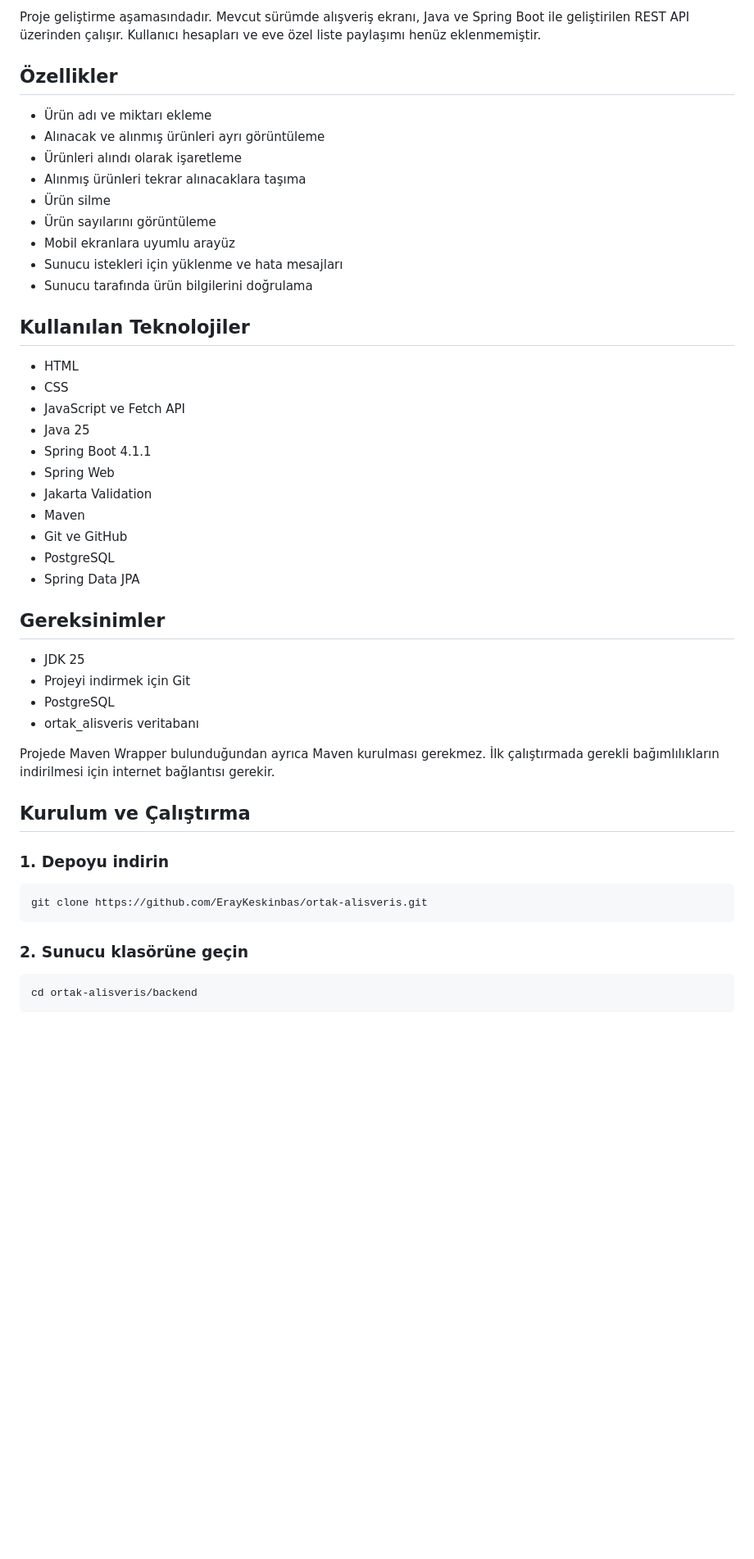
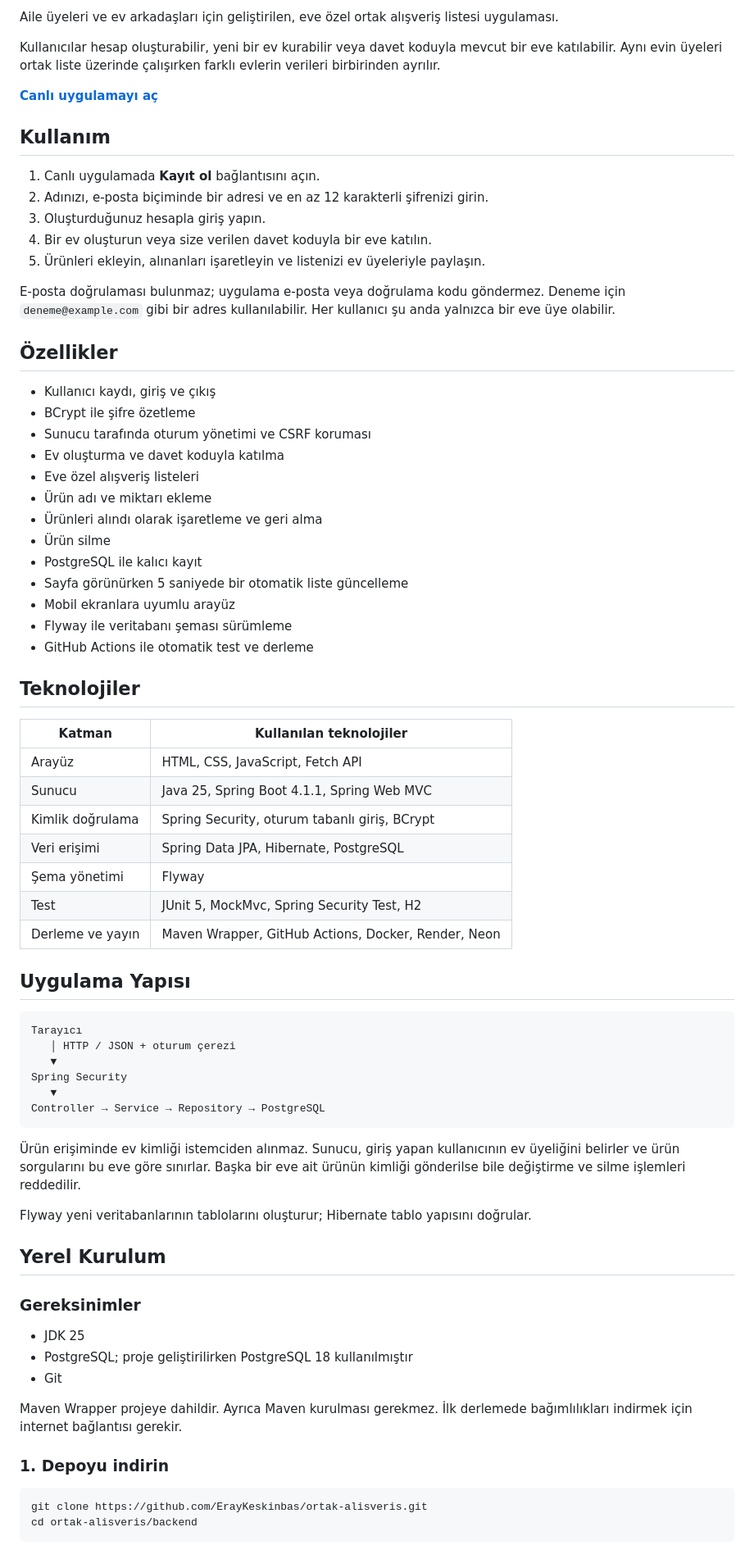
Before and after one commit to ErayKeskinbas/ortak-alisveris, a Markdown page: README.md, the part around one of its changes. Shown at 82% size. Rendered like a GitHub page; blank space fills up the shorter version.

Commit message:
Canlı demo ve güncel proje dokümantasyonunu ekle

````diff
--- a/README.md
+++ b/README.md
@@ -4,53 +4,77 @@ Aile üyeleri ve ev arkadaşlarının alışveriş ihtiyaçlarını birlikte yö
 
-Proje geliştirme aşamasındadır. Mevcut sürümde alışveriş ekranı, Java ve Spring Boot ile geliştirilen REST API üzerinden çalışır. Kullanıcı hesapları ve eve özel liste paylaşımı henüz eklenmemiştir.
+Aile üyeleri ve ev arkadaşları için geliştirilen, eve özel ortak alışveriş listesi uygulaması.
+
+Kullanıcılar hesap oluşturabilir, yeni bir ev kurabilir veya davet koduyla mevcut bir eve katılabilir. Aynı evin üyeleri ortak liste üzerinde çalışırken farklı evlerin verileri birbirinden ayrılır.
+
+**[Canlı uygulamayı aç](https://ortak-alisveris.onrender.com)**
+
+## Kullanım
+
+1. Canlı uygulamada **Kayıt ol** bağlantısını açın.
+2. Adınızı, e-posta biçiminde bir adresi ve en az 12 karakterli şifrenizi girin.
+3. Oluşturduğunuz hesapla giriş yapın.
+4. Bir ev oluşturun veya size verilen davet koduyla bir eve katılın.
+5. Ürünleri ekleyin, alınanları işaretleyin ve listenizi ev üyeleriyle paylaşın.
+
+E-posta doğrulaması bulunmaz; uygulama e-posta veya doğrulama kodu göndermez. Deneme için `deneme@example.com` gibi bir adres kullanılabilir. Her kullanıcı şu anda yalnızca bir eve üye olabilir.
 
 ## Özellikler
 
+- Kullanıcı kaydı, giriş ve çıkış
+- BCrypt ile şifre özetleme
+- Sunucu tarafında oturum yönetimi ve CSRF koruması
+- Ev oluşturma ve davet koduyla katılma
+- Eve özel alışveriş listeleri
 - Ürün adı ve miktarı ekleme
-- Alınacak ve alınmış ürünleri ayrı görüntüleme
-- Ürünleri alındı olarak işaretleme
-- Alınmış ürünleri tekrar alınacaklara taşıma
+- Ürünleri alındı olarak işaretleme ve geri alma
 - Ürün silme
-- Ürün sayılarını görüntüleme
+- PostgreSQL ile kalıcı kayıt
+- Sayfa görünürken 5 saniyede bir otomatik liste güncelleme
 - Mobil ekranlara uyumlu arayüz
-- Sunucu istekleri için yüklenme ve hata mesajları
-- Sunucu tarafında ürün bilgilerini doğrulama
+- Flyway ile veritabanı şeması sürümleme
+- GitHub Actions ile otomatik test ve derleme
 
-## Kullanılan Teknolojiler
+## Teknolojiler
 
-- HTML
-- CSS
-- JavaScript ve Fetch API
-- Java 25
-- Spring Boot 4.1.1
-- Spring Web
-- Jakarta Validation
-- Maven
-- Git ve GitHub
-- PostgreSQL
-- Spring Data JPA
+| Katman           | Kullanılan teknolojiler                             |
+| ---------------- | --------------------------------------------------- |
+| Arayüz           | HTML, CSS, JavaScript, Fetch API                    |
+| Sunucu           | Java 25, Spring Boot 4.1.1, Spring Web MVC          |
+| Kimlik doğrulama | Spring Security, oturum tabanlı giriş, BCrypt       |
+| Veri erişimi     | Spring Data JPA, Hibernate, PostgreSQL              |
+| Şema yönetimi    | Flyway                                              |
+| Test             | JUnit 5, MockMvc, Spring Security Test, H2          |
+| Derleme ve yayın | Maven Wrapper, GitHub Actions, Docker, Render, Neon |
 
-## Gereksinimler
+## Uygulama Yapısı
+
+```text
+Tarayıcı
+   │ HTTP / JSON + oturum çerezi
+   ▼
+Spring Security
+   ▼
+Controller → Service → Repository → PostgreSQL
+```
+
+Ürün erişiminde ev kimliği istemciden alınmaz. Sunucu, giriş yapan kullanıcının ev üyeliğini belirler ve ürün sorgularını bu eve göre sınırlar. Başka bir eve ait ürünün kimliği gönderilse bile değiştirme ve silme işlemleri reddedilir.
+
+Flyway yeni veritabanlarının tablolarını oluşturur; Hibernate tablo yapısını doğrular.
+
+## Yerel Kurulum
+
+### Gereksinimler
 
 - JDK 25
-- Projeyi indirmek için Git
-- PostgreSQL
-- ortak_alisveris veritabanı
+- PostgreSQL; proje geliştirilirken PostgreSQL 18 kullanılmıştır
+- Git
 
-Projede Maven Wrapper bulunduğundan ayrıca Maven kurulması gerekmez.
-İlk çalıştırmada gerekli bağımlılıkların indirilmesi için internet bağlantısı gerekir.
-
-## Kurulum ve Çalıştırma
+Maven Wrapper projeye dahildir. Ayrıca Maven kurulması gerekmez. İlk derlemede bağımlılıkları indirmek için internet bağlantısı gerekir.
 
 ### 1. Depoyu indirin
 
 ```powershell
 git clone https://github.com/ErayKeskinbas/ortak-alisveris.git
-```
-
-### 2. Sunucu klasörüne geçin
-
-```powershell
 cd ortak-alisveris/backend
 ```
 
````
Also changed, not shown: other parts of README.md (+105 -106 lines).
